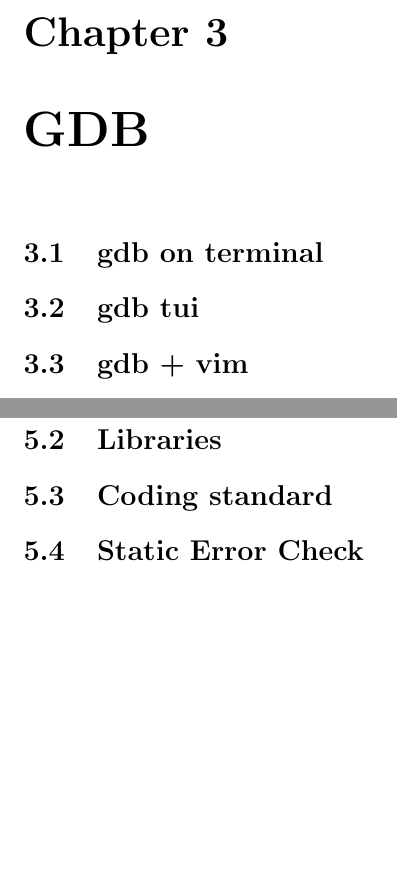
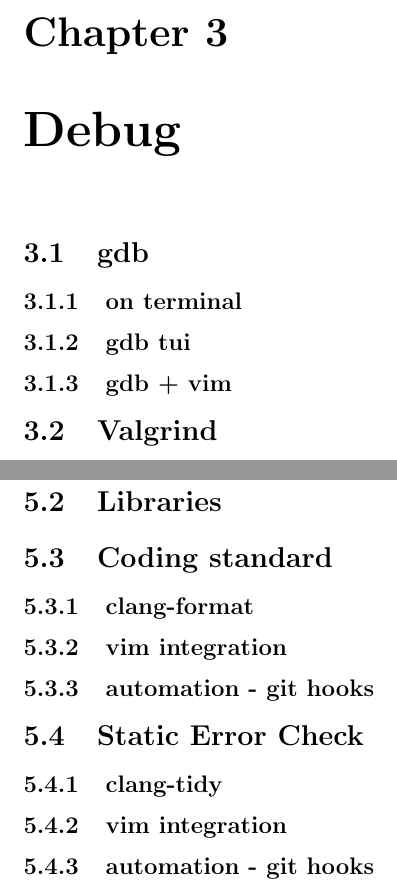
Before and after one commit to vikkitharan/LowLevelProgramingTips, a LaTeX document (main.tex, which reads c/c.tex, debug/debug.tex): two parts of pages 3 and 5 of 8, joined at a grey line, cut so that both start at the same text, the shorter picture padded with empty space. Compiled offline with pdfLaTeX.

Commit message:
Update c,c++ and debug

```diff
--- a/c/c.tex
+++ b/c/c.tex
@@ -11,5 +11,12 @@
 %ldd command
 
 \section{Coding standard}
+\subsection{clang-format}
+\subsection{vim integration}
+\subsection{automation - git hooks}
+
 
 \section{Static Error Check}
+\subsection{clang-tidy}
+\subsection{vim integration}
+\subsection{automation - git hooks}
--- a/debug/debug.tex
+++ b/debug/debug.tex
@@ -1,7 +1,11 @@
-\chapter{GDB}
+\chapter{Debug}
 
-\section{gdb on terminal}
+\section{gdb}
 
-\section{gdb tui}
+\subsection{on terminal}
 
-\section{gdb + vim}
+\subsection{gdb tui}
+
+\subsection{gdb + vim}
+
+\section{Valgrind}
```
Also changed, not shown: c++/c++.tex (+7 -0 lines).
